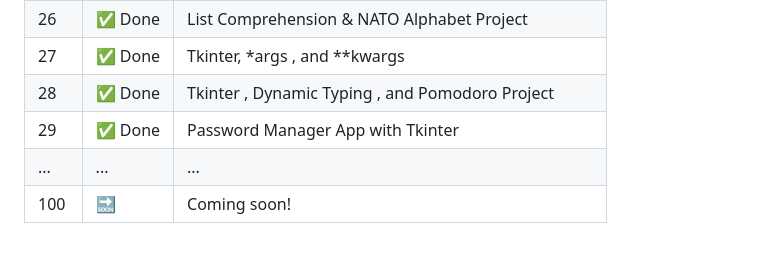
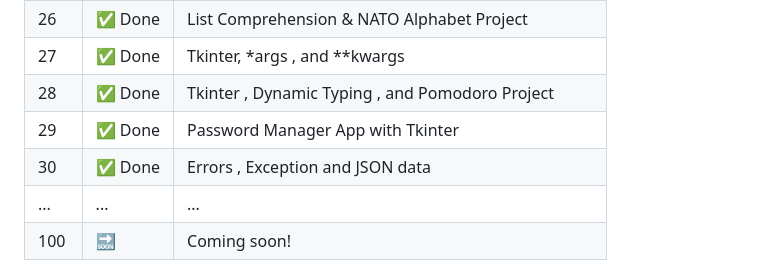
Before and after one commit to sen-17/100DaysPython, a Markdown page: README.md, the part around the change. GitHub-like rendering; blank space fills up the shorter version.

```diff
--- a/README.md
+++ b/README.md
@@ -56,6 +56,7 @@ The course spans **100 days** of consistent practice and coding challenges that
 | 27  | ✅ Done |Tkinter, *args , and **kwargs |
 | 28  | ✅ Done |Tkinter , Dynamic Typing , and Pomodoro Project|
 | 29  | ✅ Done |Password Manager App with Tkinter|
+| 30  | ✅ Done |Errors , Exception and JSON data|
 | ... | ...    | ... |
 | 100 | 🔜     | Coming soon! |
 
```
